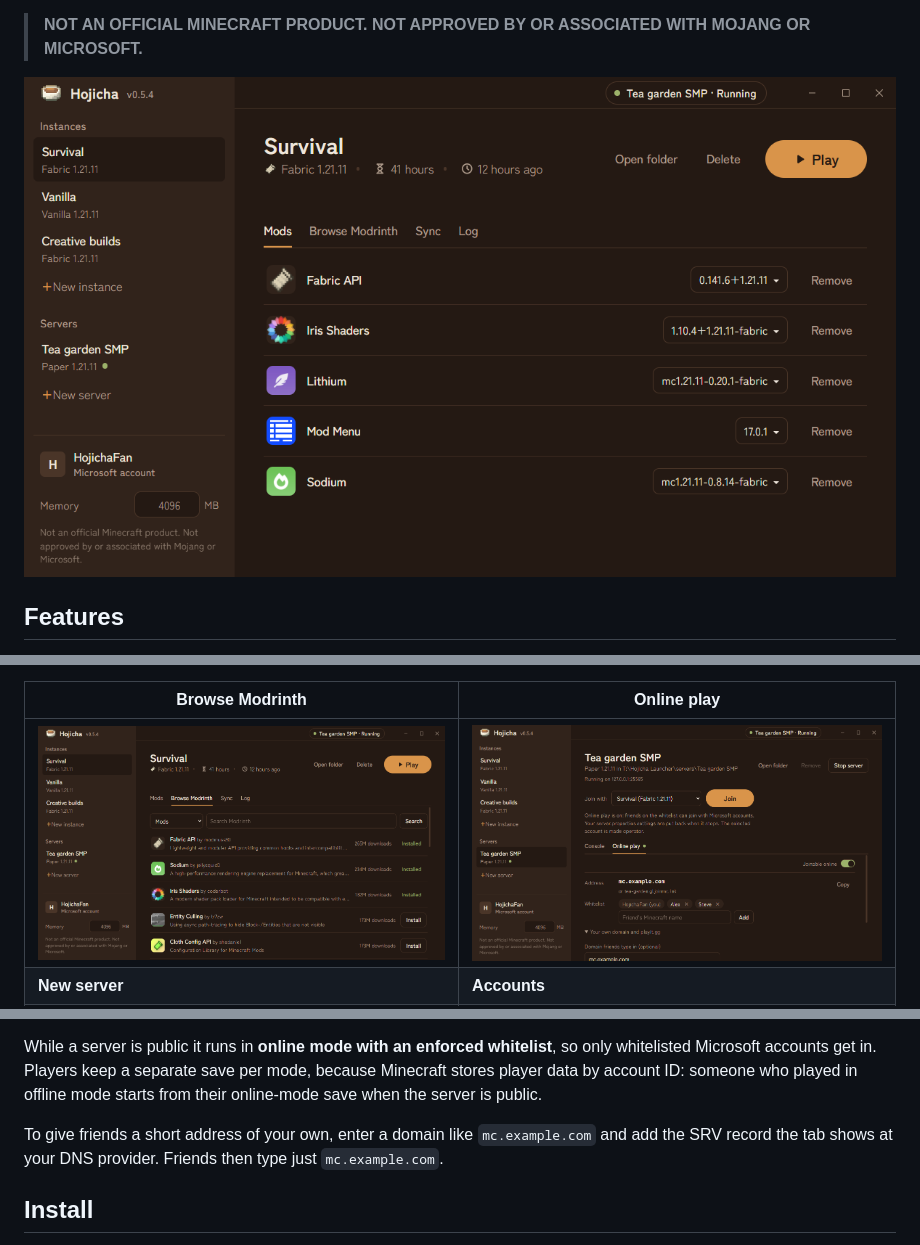
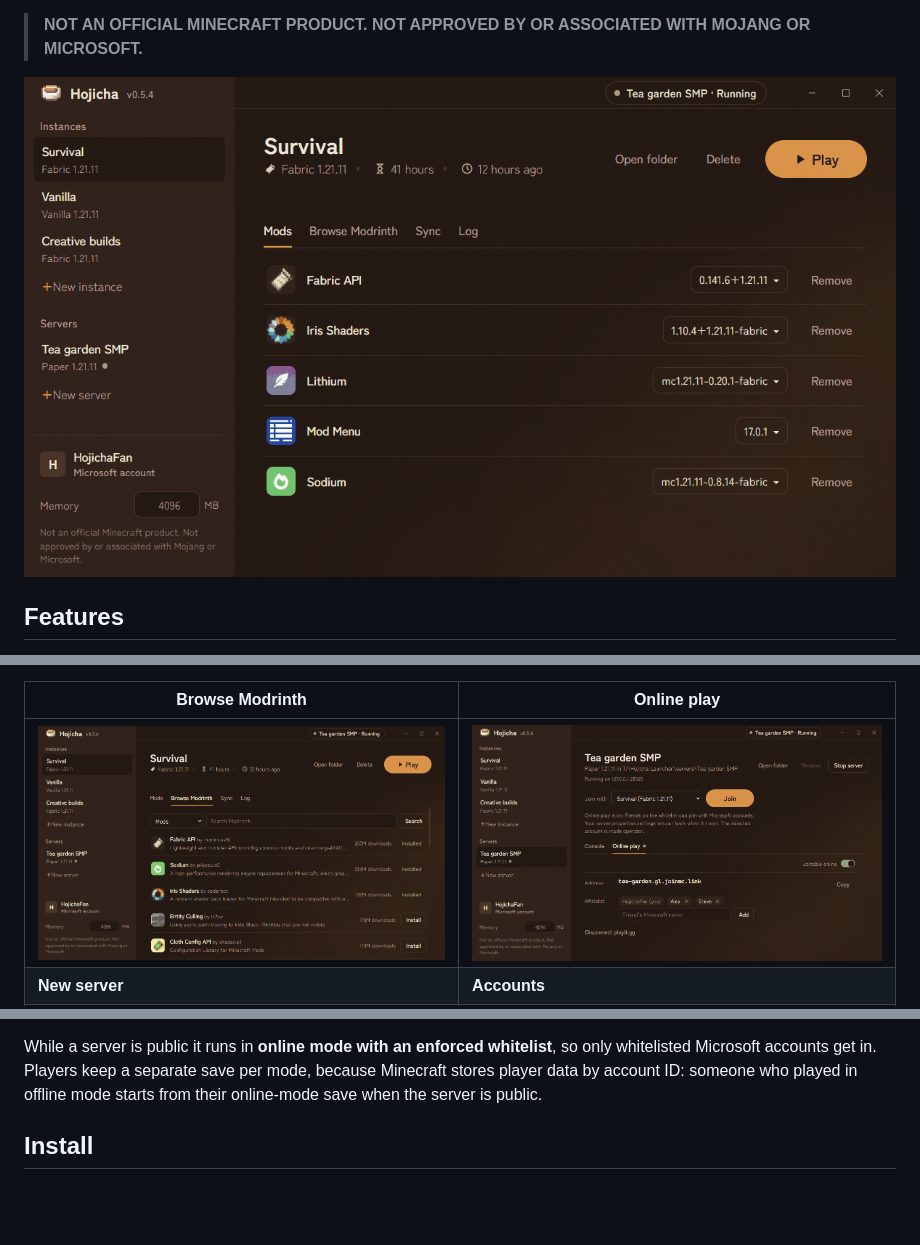
Before and after one commit to Qu1nten/hojicha-launcher, a Markdown page: README.md, 3 parts joined by grey strips. Drawn GitHub-style; pictures changed too: docs/screenshot-browse.png, docs/screenshot-mods.png, docs/screenshot-server.png; blank space fills up the shorter version.

```diff
--- a/README.md
+++ b/README.md
@@ -90,9 +90,6 @@ While a server is public it runs in **online mode with an enforced whitelist**,
 accounts get in. Players keep a separate save per mode, because Minecraft stores player data by account ID: someone
 who played in offline mode starts from their online-mode save when the server is public.
 
-To give friends a short address of your own, enter a domain like `mc.example.com` and add the SRV record the tab
-shows at your DNS provider. Friends then type just `mc.example.com`.
-
 ## Install
 
 Download the installer from the [Releases](../../releases) page, or build it yourself (below). The installer is not
```
Also changed, not shown: other parts of README.md (+1 -1 lines), docs/screenshot-accounts.png, docs/screenshot-new-server.png, 10 other files.
